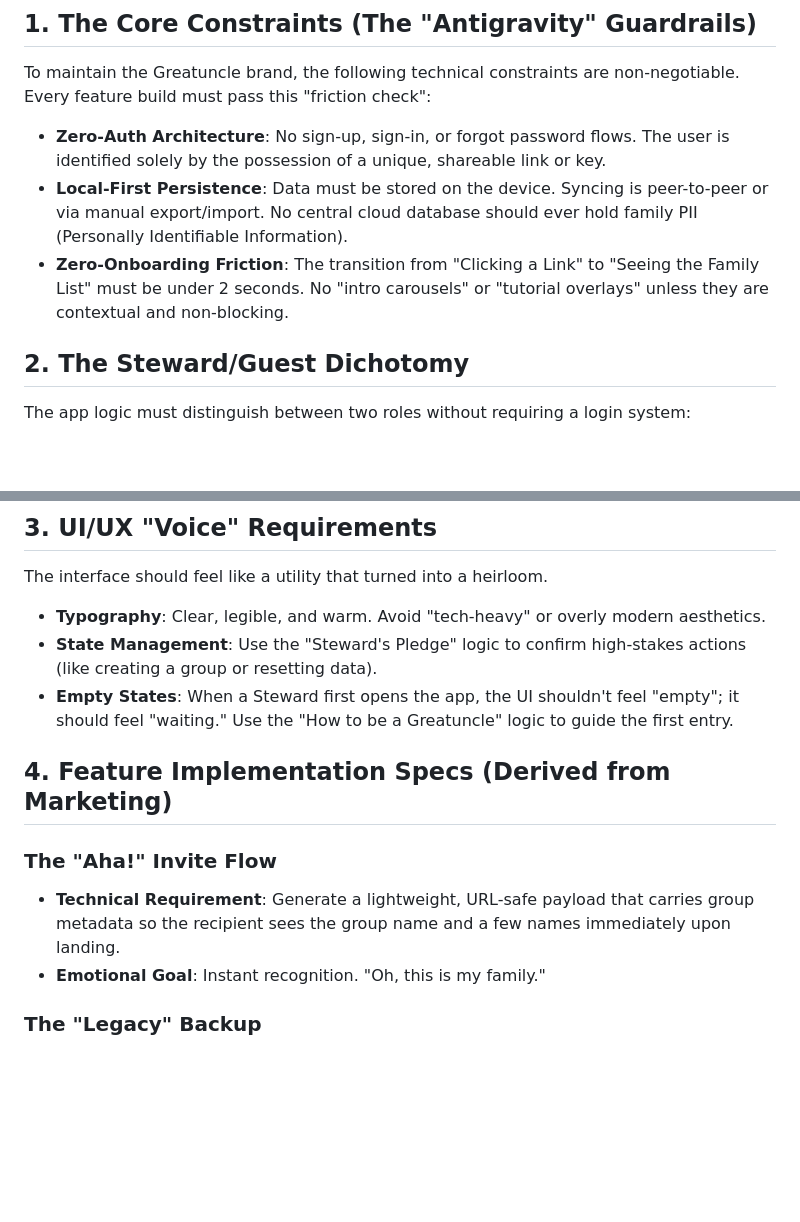
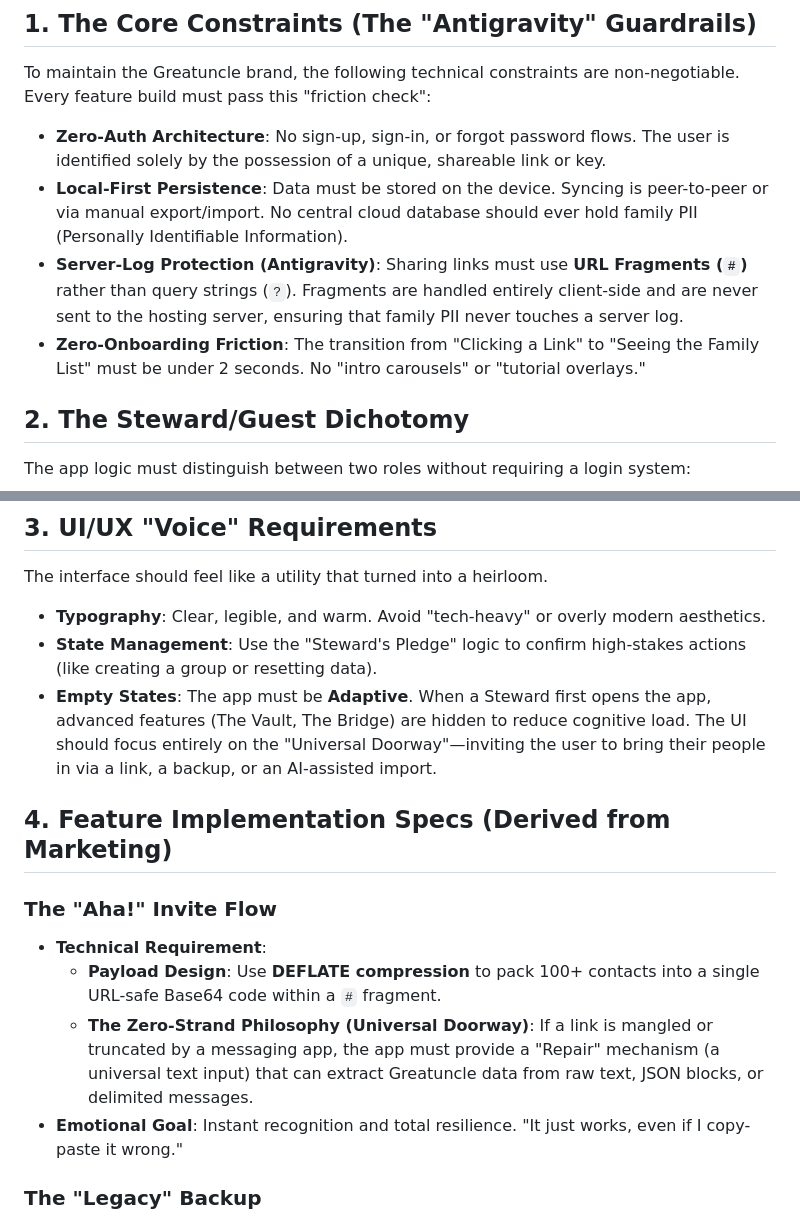
Before and after one commit to raydaly/verdant-gumption-f54368, a Markdown page: docs/PRODUCT_MANIFESTO.md, 2 parts joined by grey strips. GitHub-like rendering; blank space fills up the shorter version.

Commit message:
docs: Update manifesto with Antigravity and Universal Doorway principles

```diff
--- a/docs/PRODUCT_MANIFESTO.md
+++ b/docs/PRODUCT_MANIFESTO.md
@@ -6,7 +6,8 @@ To maintain the Greatuncle brand, the following technical constraints are non-ne
 
 - **Zero-Auth Architecture**: No sign-up, sign-in, or forgot password flows. The user is identified solely by the possession of a unique, shareable link or key.
 - **Local-First Persistence**: Data must be stored on the device. Syncing is peer-to-peer or via manual export/import. No central cloud database should ever hold family PII (Personally Identifiable Information).
-- **Zero-Onboarding Friction**: The transition from "Clicking a Link" to "Seeing the Family List" must be under 2 seconds. No "intro carousels" or "tutorial overlays" unless they are contextual and non-blocking.
+- **Server-Log Protection (Antigravity)**: Sharing links must use **URL Fragments (`#`)** rather than query strings (`?`). Fragments are handled entirely client-side and are never sent to the hosting server, ensuring that family PII never touches a server log.
+- **Zero-Onboarding Friction**: The transition from "Clicking a Link" to "Seeing the Family List" must be under 2 seconds. No "intro carousels" or "tutorial overlays."
 
 ## 2. The Steward/Guest Dichotomy
 
@@ -21,13 +22,15 @@ The interface should feel like a utility that turned into a heirloom.
 
 - **Typography**: Clear, legible, and warm. Avoid "tech-heavy" or overly modern aesthetics.
 - **State Management**: Use the "Steward's Pledge" logic to confirm high-stakes actions (like creating a group or resetting data).
-- **Empty States**: When a Steward first opens the app, the UI shouldn't feel "empty"; it should feel "waiting." Use the "How to be a Greatuncle" logic to guide the first entry.
+- **Empty States**: The app must be **Adaptive**. When a Steward first opens the app, advanced features (The Vault, The Bridge) are hidden to reduce cognitive load. The UI should focus entirely on the "Universal Doorway"—inviting the user to bring their people in via a link, a backup, or an AI-assisted import.
 
 ## 4. Feature Implementation Specs (Derived from Marketing)
 
 ### The "Aha!" Invite Flow
-- **Technical Requirement**: Generate a lightweight, URL-safe payload that carries group metadata so the recipient sees the group name and a few names immediately upon landing.
-- **Emotional Goal**: Instant recognition. "Oh, this is my family."
+- **Technical Requirement**:
+  - **Payload Design**: Use **DEFLATE compression** to pack 100+ contacts into a single URL-safe Base64 code within a `#` fragment.
+  - **The Zero-Strand Philosophy (Universal Doorway)**: If a link is mangled or truncated by a messaging app, the app must provide a "Repair" mechanism (a universal text input) that can extract Greatuncle data from raw text, JSON blocks, or delimited messages.
+- **Emotional Goal**: Instant recognition and total resilience. "It just works, even if I copy-paste it wrong."
 
 ### The "Legacy" Backup
 - **Technical Requirement**: A simple, one-click export to a standard format (JSON or CSV) that is human-readable.
```
